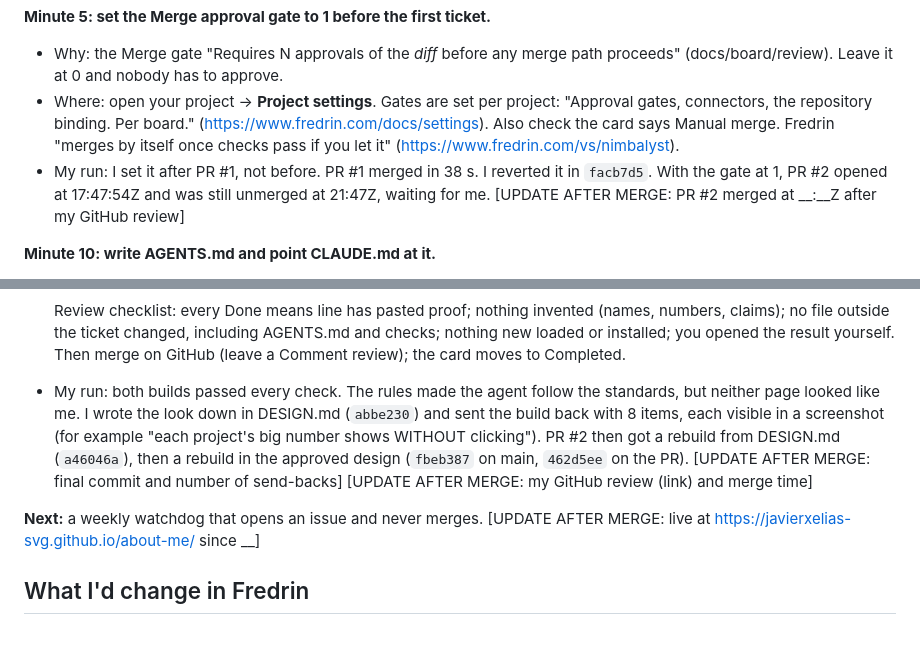
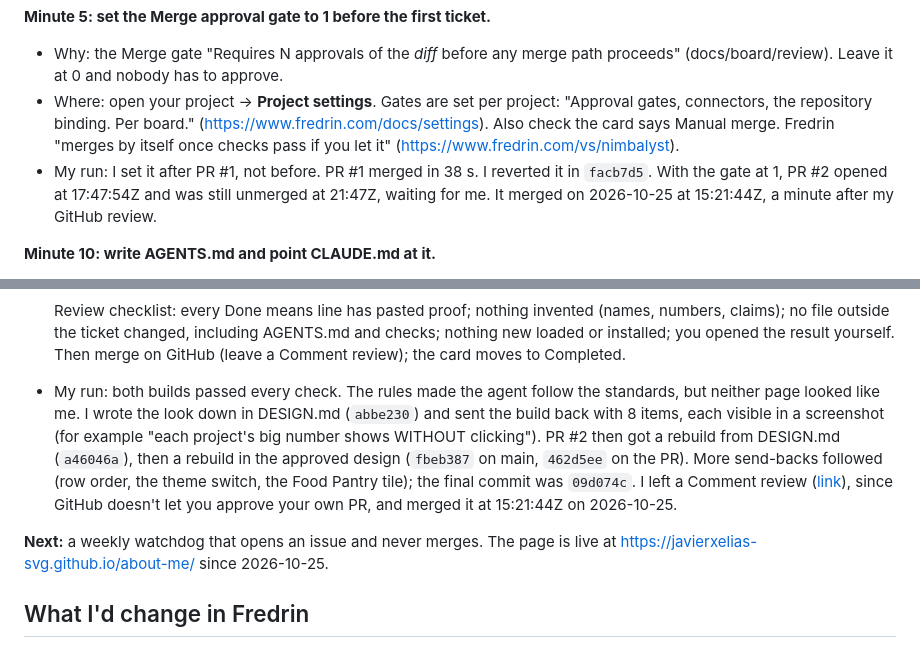
Before and after one commit to javierxelias-svg/fredrin-starter-kit, a Markdown page: README.md, 2 parts joined by grey strips. Drawn GitHub-style.

Commit message:
README: fill in the after-merge facts (PR #2 review, merge time, live page)
Co-Authored-By: Claude Opus 5.5 (1M context) <noreply@anthropic.com>

```diff
--- a/README.md
+++ b/README.md
@@ -18,7 +18,7 @@ Each item gives the action, why it matters, and what happened on my run. The min
 **Minute 5: set the Merge approval gate to 1 before the first ticket.**
 - Why: the Merge gate "Requires N approvals of the *diff* before any merge path proceeds" (docs/board/review). Leave it at 0 and nobody has to approve.
 - Where: open your project → **Project settings**. Gates are set per project: "Approval gates, connectors, the repository binding. Per board." (https://www.fredrin.com/docs/settings). Also check the card says Manual merge. Fredrin "merges by itself once checks pass if you let it" (https://www.fredrin.com/vs/nimbalyst).
-- My run: I set it after PR #1, not before. PR #1 merged in 38 s. I reverted it in `facb7d5`. With the gate at 1, PR #2 opened at 17:47:54Z and was still unmerged at 21:47Z, waiting for me. [UPDATE AFTER MERGE: PR #2 merged at __:__Z after my GitHub review]
+- My run: I set it after PR #1, not before. PR #1 merged in 38 s. I reverted it in `facb7d5`. With the gate at 1, PR #2 opened at 17:47:54Z and was still unmerged at 21:47Z, waiting for me. It merged on 2026-10-25 at 15:21:44Z, a minute after my GitHub review.
 
 **Minute 10: write AGENTS.md and point CLAUDE.md at it.**
 - Why: "Point `CLAUDE.md` at it with a symlink and you have one source of truth." (https://www.fredrin.com/docs/memory/writing)
@@ -50,9 +50,9 @@ Each item gives the action, why it matters, and what happened on my run. The min
 - Why: "Reject with a specific constraint rather than a mood." (https://www.fredrin.com/blog/ai-code-review)
 
   Review checklist: every Done means line has pasted proof; nothing invented (names, numbers, claims); no file outside the ticket changed, including AGENTS.md and checks; nothing new loaded or installed; you opened the result yourself. Then merge on GitHub (leave a Comment review); the card moves to Completed.
-- My run: both builds passed every check. The rules made the agent follow the standards, but neither page looked like me. I wrote the look down in DESIGN.md (`abbe230`) and sent the build back with 8 items, each visible in a screenshot (for example "each project's big number shows WITHOUT clicking"). PR #2 then got a rebuild from DESIGN.md (`a46046a`), then a rebuild in the approved design (`fbeb387` on main, `462d5ee` on the PR). [UPDATE AFTER MERGE: final commit and number of send-backs] [UPDATE AFTER MERGE: my GitHub review (link) and merge time]
+- My run: both builds passed every check. The rules made the agent follow the standards, but neither page looked like me. I wrote the look down in DESIGN.md (`abbe230`) and sent the build back with 8 items, each visible in a screenshot (for example "each project's big number shows WITHOUT clicking"). PR #2 then got a rebuild from DESIGN.md (`a46046a`), then a rebuild in the approved design (`fbeb387` on main, `462d5ee` on the PR). More send-backs followed (row order, the theme switch, the Food Pantry tile); the final commit was `09d074c`. I left a Comment review ([link](https://github.com/javierxelias-svg/about-me/pull/2#pullrequestreview-5643839124)), since GitHub doesn't let you approve your own PR, and merged it at 15:21:44Z on 2026-10-25.
 
-**Next:** a weekly watchdog that opens an issue and never merges. [UPDATE AFTER MERGE: live at https://javierxelias-svg.github.io/about-me/ since __]
+**Next:** a weekly watchdog that opens an issue and never merges. The page is live at https://javierxelias-svg.github.io/about-me/ since 2026-10-25.
 
 ## What I'd change in Fredrin
 
```
